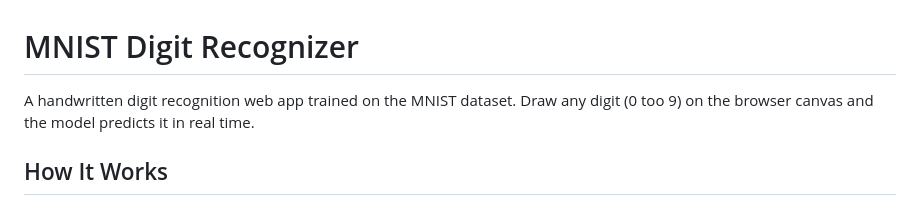
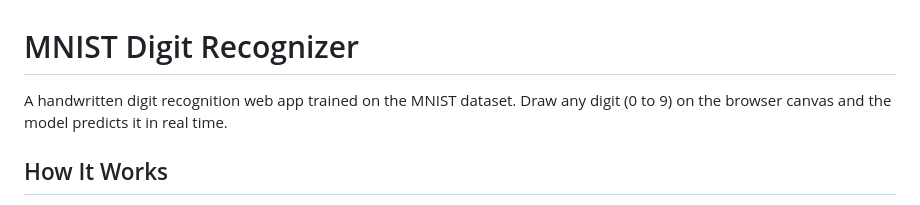
Before and after one commit to tatendadean-git/mnist-digit-recogniser, a Markdown page: README.md, the part around the change. Rendered like a GitHub page.

Commit message:
Fix typo in README.md description

```diff
--- a/README.md
+++ b/README.md
@@ -1,6 +1,6 @@
 # MNIST Digit Recognizer
 
-A handwritten digit recognition web app trained on the MNIST dataset. Draw any digit (0 too 9) on the browser canvas and the model predicts it in real time.
+A handwritten digit recognition web app trained on the MNIST dataset. Draw any digit (0 to 9) on the browser canvas and the model predicts it in real time.
 
 ## How It Works
 
```
